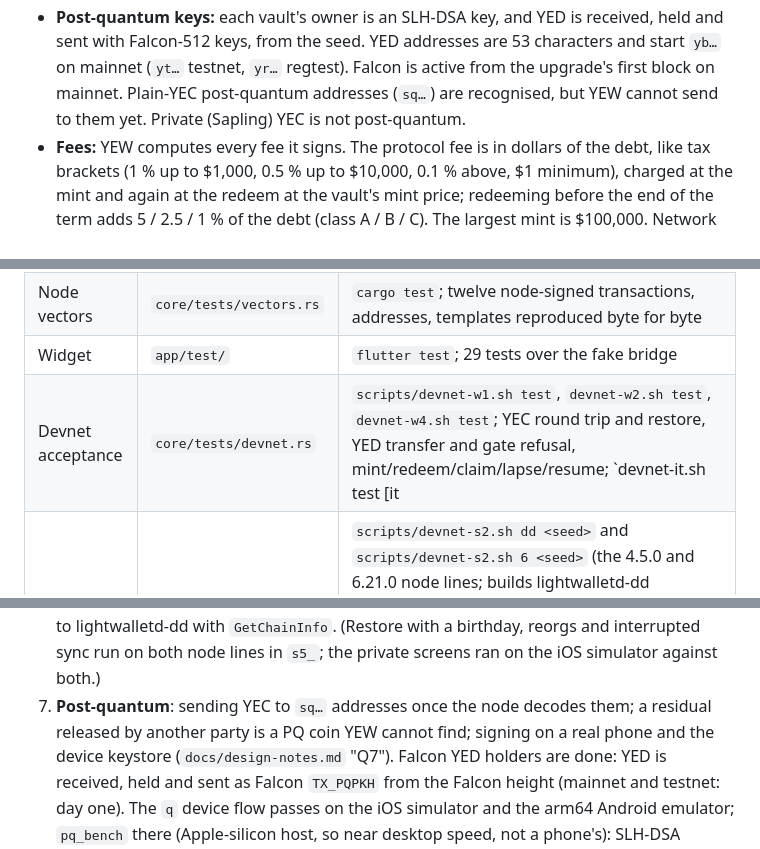
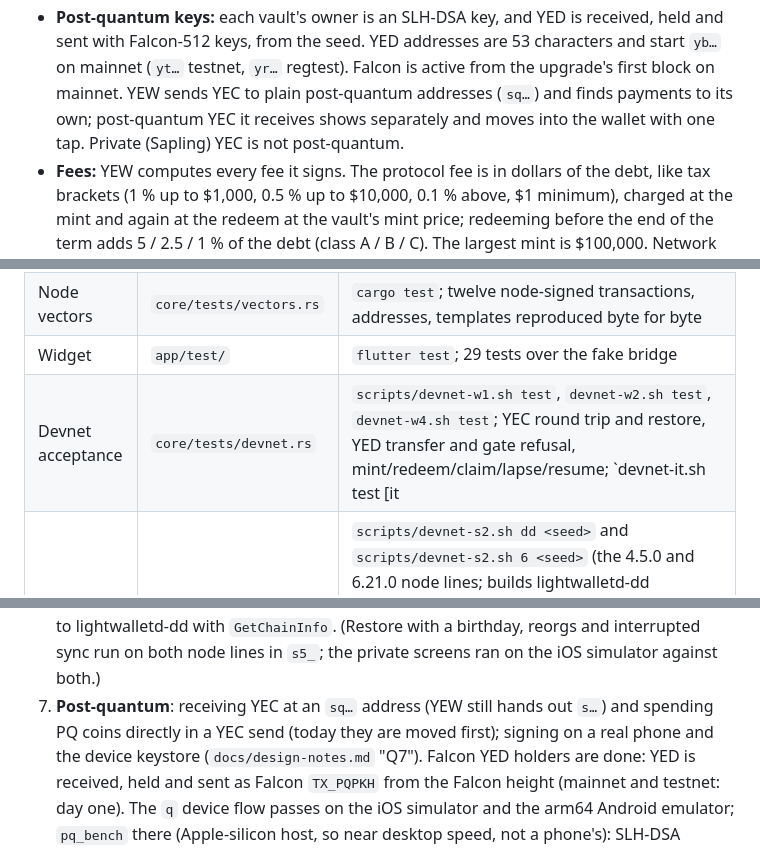
Before and after one commit to boyfromcave/yew, a Markdown page: README.md, 3 parts joined by grey strips. Drawn GitHub-style.

Commit message:
README: YEW sends to sq… addresses, finds and moves post-quantum YEC; the pqaddr devnet test

```diff
--- a/README.md
+++ b/README.md
@@ -38,7 +38,8 @@ of the YED it backs, others can claim it. The YEC/USD price comes from mining po
 - **Post-quantum keys:** each vault's owner is an SLH-DSA key, and YED is received, held and sent
   with Falcon-512 keys, from the seed. YED addresses are 53 characters and start `yb…` on mainnet
   (`yt…` testnet, `yr…` regtest). Falcon is active from the upgrade's first block on mainnet.
-  Plain-YEC post-quantum addresses (`sq…`) are recognised, but YEW cannot send to them yet.
+  YEW sends YEC to plain post-quantum addresses (`sq…`) and finds payments to its own; post-quantum
+  YEC it receives shows separately and moves into the wallet with one tap.
   Private (Sapling) YEC is not post-quantum.
 - **Fees:** YEW computes every fee it signs. The protocol fee is in dollars of the debt, like tax
   brackets (1 % up to $1,000, 0.5 % up to $10,000, 0.1 % above, $1 minimum), charged at the mint
@@ -309,7 +310,7 @@ and Falcon keygen/sign/verify on the device itself (`xcrun simctl spawn booted
 | Unit | `core/src/**` `#[test]` | `cargo test`; includes property tests that no YEC-path transaction ever spends a token, vault or carrier input, on thousands of random coin sets |
 | Node vectors | `core/tests/vectors.rs` | `cargo test`; twelve node-signed transactions, addresses, templates reproduced byte for byte |
 | Widget | `app/test/` | `flutter test`; 29 tests over the fake bridge |
-| Devnet acceptance | `core/tests/devnet.rs` | `scripts/devnet-w1.sh test`, `devnet-w2.sh test`, `devnet-w4.sh test`; YEC round trip and restore, YED transfer and gate refusal, mint/redeem/claim/lapse/resume; `devnet-it.sh test [it|w4]` on the in-term line (early redeem in term, the in-term claim, listed-not-claimable refusal); `devnet-falcon.sh up && devnet-falcon.sh test` on the quantum line (Falcon YED holders across `-pqfalconheight`); nightly, not CI |
+| Devnet acceptance | `core/tests/devnet.rs` | `scripts/devnet-w1.sh test`, `devnet-w2.sh test`, `devnet-w4.sh test`; YEC round trip and restore, YED transfer and gate refusal, mint/redeem/claim/lapse/resume; `devnet-it.sh test [it|w4]` on the in-term line (early redeem in term, the in-term claim, listed-not-claimable refusal); `devnet-falcon.sh up && devnet-falcon.sh test` on the quantum line (Falcon YED holders across `-pqfalconheight`); `devnet-pqaddr.sh up && devnet-pqaddr.sh test` (`sq…` receive, send and move); nightly, not CI |
 | Shielded devnet | `core/tests/devnet.rs` `s2_` | `scripts/devnet-s2.sh dd <seed>` and `scripts/devnet-s2.sh 6 <seed>` (the 4.5.0 and 6.21.0 node lines; builds lightwalletd-dd 0b3448e+, needs the Sapling parameters on the machine): restore with a memo, z→z with a memo confirmed by `z_listreceivedbyaddress`, z→t with `revealsShielded`, transparent fallback, transparent YEC and YED regressions, no spending key in any file; `s4_`: move 1 YEC to private, 0.5 YEC to public, all to private, the mint shortfall to public and the mint, with YED and the fee reserve untouched and balances exact; `s5_`: restore with a birthday (at, after and without one), reorgs under a synced wallet (re-mined, dropped and re-mined, a send dropped past its expiry) with lightwalletd-dd following, an interrupted sync (future dropped, process killed) resuming to the same state |
 | Device integration | `app/integration_test/` | `scripts/run-ios.sh --test m1`, `run-android.sh --test m1`; `--test q` on the quantum line (Falcon receive/send, SLH-DSA mint and redeem, restore; unattended with `scripts/devnet-operator.py`) |
 
@@ -386,8 +387,8 @@ Everything below needs a device, an account, a public server or a decision:
    binary; sync time, proving time and battery on real phones; `lite.ycash.xyz` upgraded to
    lightwalletd-dd with `GetChainInfo`. (Restore with a birthday, reorgs and interrupted sync
    run on both node lines in `s5_`; the private screens ran on the iOS simulator against both.)
-7. **Post-quantum**: sending YEC to `sq…` addresses once the node decodes
-   them; a residual released by another party is a PQ coin YEW cannot find; signing on a real
+7. **Post-quantum**: receiving YEC at an `sq…` address (YEW still hands out `s…`) and spending
+   PQ coins directly in a YEC send (today they are moved first); signing on a real
    phone and the device keystore (`docs/design-notes.md` "Q7"). Falcon YED holders are done:
    YED is received, held and sent as Falcon `TX_PQPKH` from the Falcon height (mainnet and
    testnet: day one). The `q` device flow passes on the iOS simulator and the arm64 Android
```
